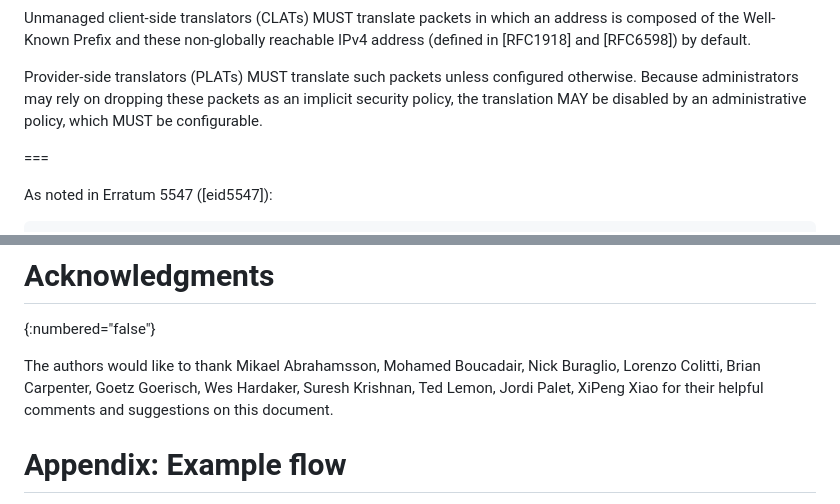
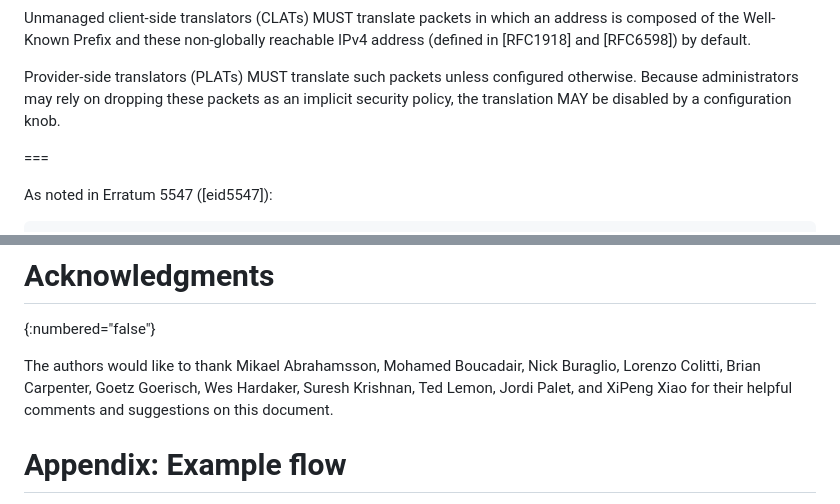
Before and after one commit to furry13/6052-update-wkp1918, a Markdown page: draft-ietf-v6ops-nat64-wkp-1918.md, 2 parts joined by grey strips. GitHub-like rendering.

Commit message:
Addressing revie commings
Bringing the 'configuration knob' back, adding 'and' and the Oxford comma to the Ack section.

```diff
--- a/draft-ietf-v6ops-nat64-wkp-1918.md
+++ b/draft-ietf-v6ops-nat64-wkp-1918.md
@@ -163,8 +163,7 @@ IPv4 address (defined in [RFC1918] and [RFC6598]) by default.
 
 Provider-side translators (PLATs) MUST translate such packets unless configured
 otherwise. Because administrators may rely on dropping these packets as an
-implicit security policy, the translation MAY be disabled by an administrative
-policy, which MUST be configurable.
+implicit security policy, the translation MAY be disabled by a configuration knob.
 
 ===
 
@@ -277,7 +276,7 @@ This document has no IANA actions.
 # Acknowledgments
 {:numbered="false"}
 
-The authors would like to thank Mikael Abrahamsson, Mohamed Boucadair, Nick Buraglio, Lorenzo Colitti, Brian Carpenter, Goetz Goerisch, Wes Hardaker, Suresh Krishnan, Ted Lemon, Jordi Palet, XiPeng Xiao for their helpful comments and suggestions on this document.
+The authors would like to thank Mikael Abrahamsson, Mohamed Boucadair, Nick Buraglio, Lorenzo Colitti, Brian Carpenter, Goetz Goerisch, Wes Hardaker, Suresh Krishnan, Ted Lemon, Jordi Palet, and XiPeng Xiao for their helpful comments and suggestions on this document.
 
 # Appendix: Example flow
 {: numbered="false"}
```
